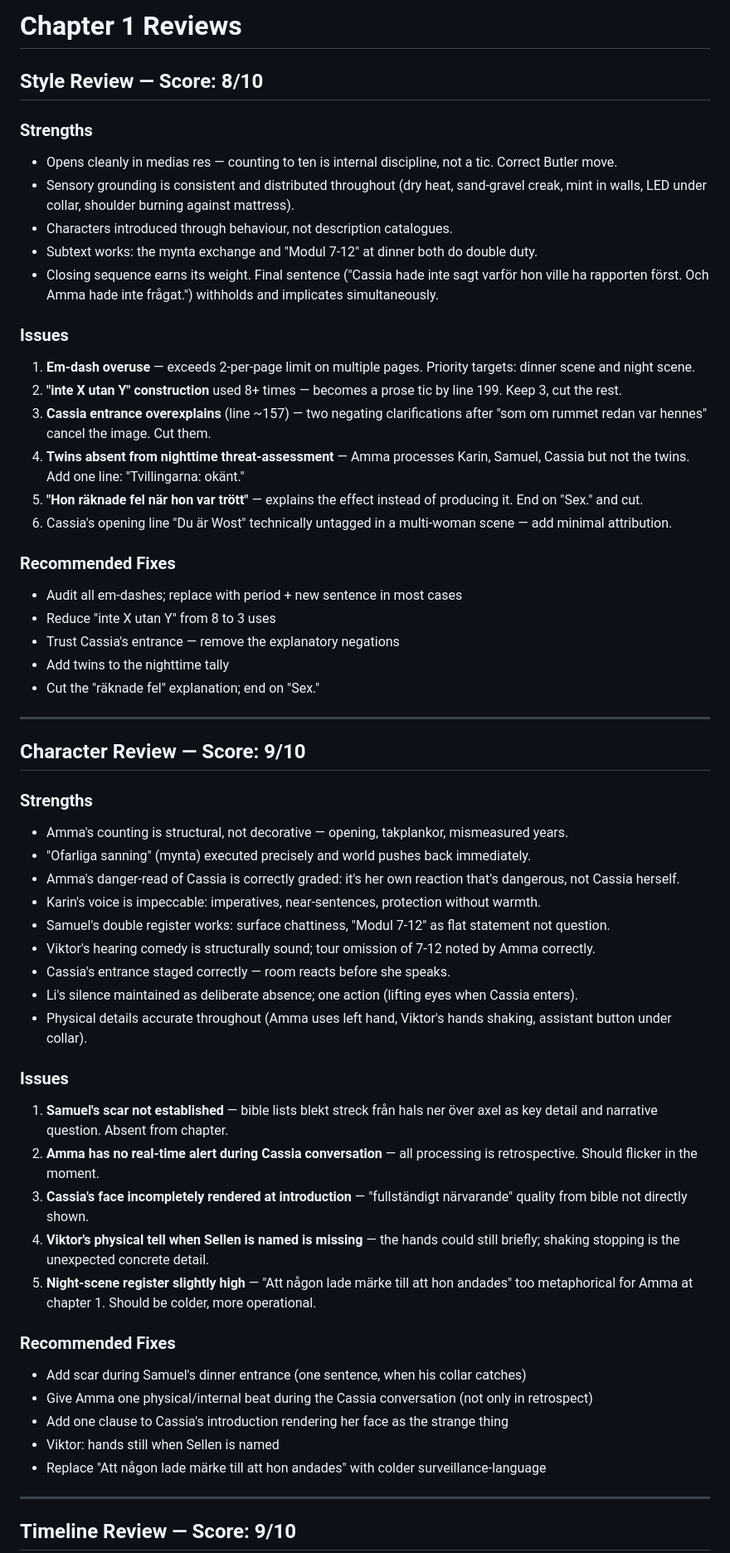
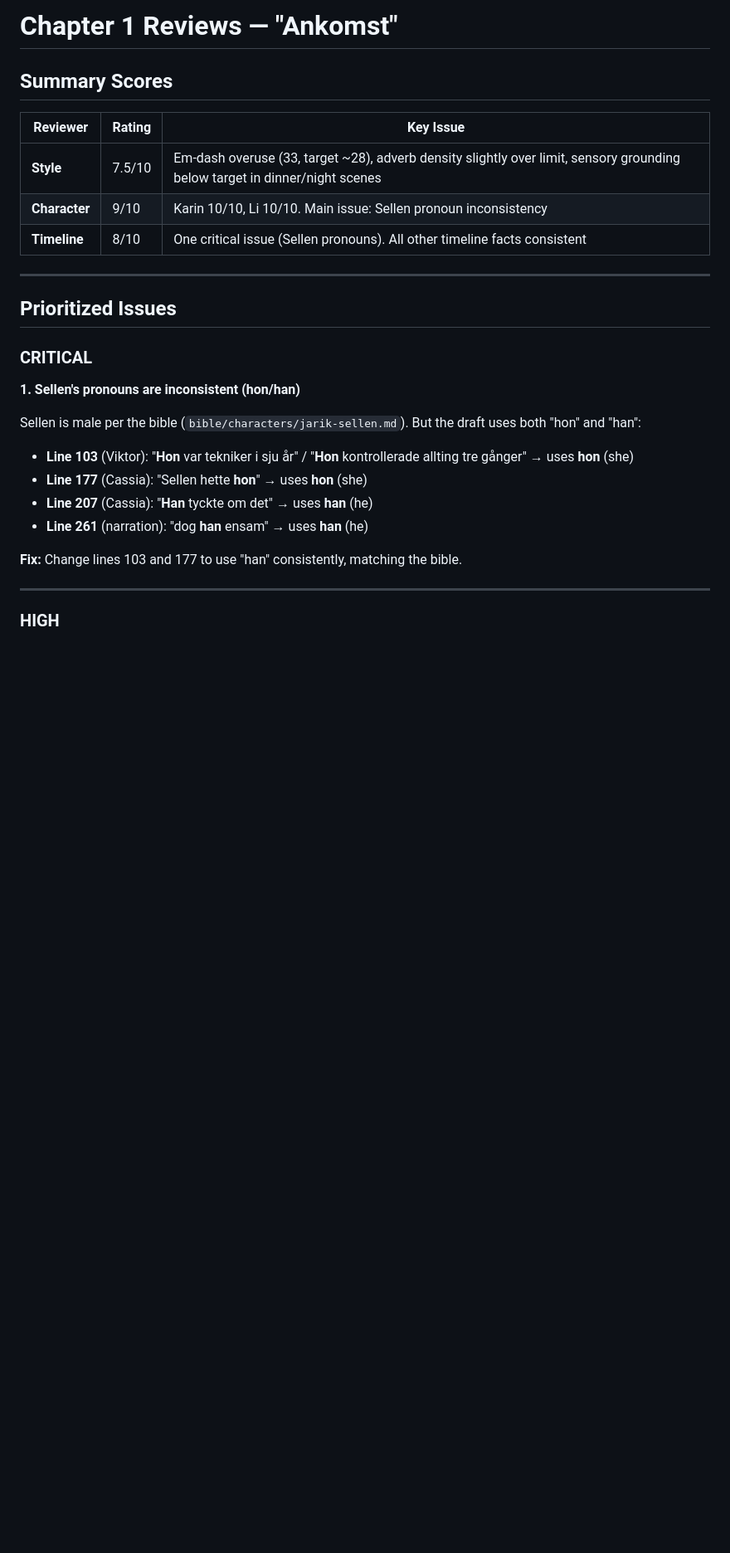
Before and after one commit to granqvistsanna-web/wish, a Markdown page: story/drafts/chapter-1-reviews.md, the part around one of its changes. Shown at 83% size. Drawn GitHub-style; blank space fills up the shorter version.

```diff
--- a/story/drafts/chapter-1-reviews.md
+++ b/story/drafts/chapter-1-reviews.md
@@ -1,59 +1,31 @@
-# Chapter 1 Reviews
+# Chapter 1 Reviews — "Ankomst"
 
-## Style Review — Score: 8/10
+## Summary Scores
 
-### Strengths
-- Opens cleanly in medias res — counting to ten is internal discipline, not a tic. Correct Butler move.
-- Sensory grounding is consistent and distributed throughout (dry heat, sand-gravel creak, mint in walls, LED under collar, shoulder burning against mattress).
-- Characters introduced through behaviour, not description catalogues.
-- Subtext works: the mynta exchange and "Modul 7-12" at dinner both do double duty.
-- Closing sequence earns its weight. Final sentence ("Cassia hade inte sagt varför hon ville ha rapporten först. Och Amma hade inte frågat.") withholds and implicates simultaneously.
-
-### Issues
-1. **Em-dash overuse** — exceeds 2-per-page limit on multiple pages. Priority targets: dinner scene and night scene.
-2. **"inte X utan Y" construction** used 8+ times — becomes a prose tic by line 199. Keep 3, cut the rest.
-3. **Cassia entrance overexplains** (line ~157) — two negating clarifications after "som om rummet redan var hennes" cancel the image. Cut them.
-4. **Twins absent from nighttime threat-assessment** — Amma processes Karin, Samuel, Cassia but not the twins. Add one line: "Tvillingarna: okänt."
-5. **"Hon räknade fel när hon var trött"** — explains the effect instead of producing it. End on "Sex." and cut.
-6. Cassia's opening line "Du är Wost" technically untagged in a multi-woman scene — add minimal attribution.
-
-### Recommended Fixes
-- Audit all em-dashes; replace with period + new sentence in most cases
-- Reduce "inte X utan Y" from 8 to 3 uses
-- Trust Cassia's entrance — remove the explanatory negations
-- Add twins to the nighttime tally
-- Cut the "räknade fel" explanation; end on "Sex."
+| Reviewer | Rating | Key Issue |
+|----------|--------|-----------|
+| **Style** | 7.5/10 | Em-dash overuse (33, target ~28), adverb density slightly over limit, sensory grounding below target in dinner/night scenes |
+| **Character** | 9/10 | Karin 10/10, Li 10/10. Main issue: Sellen pronoun inconsistency |
+| **Timeline** | 8/10 | One critical issue (Sellen pronouns). All other timeline facts consistent |
 
 ---
 
-## Character Review — Score: 9/10
+## Prioritized Issues
 
-### Strengths
-- Amma's counting is structural, not decorative — opening, takplankor, mismeasured years.
-- "Ofarliga sanning" (mynta) executed precisely and world pushes back immediately.
-- Amma's danger-read of Cassia is correctly graded: it's her own reaction that's dangerous, not Cassia herself.
-- Karin's voice is impeccable: imperatives, near-sentences, protection without warmth.
-- Samuel's double register works: surface chattiness, "Modul 7-12" as flat statement not question.
-- Viktor's hearing comedy is structurally sound; tour omission of 7-12 noted by Amma correctly.
-- Cassia's entrance staged correctly — room reacts before she speaks.
-- Li's silence maintained as deliberate absence; one action (lifting eyes when Cassia enters).
-- Physical details accurate throughout (Amma uses left hand, Viktor's hands shaking, assistant button under collar).
+### CRITICAL
 
-### Issues
-1. **Samuel's scar not established** — bible lists blekt streck från hals ner över axel as key detail and narrative question. Absent from chapter.
-2. **Amma has no real-time alert during Cassia conversation** — all processing is retrospective. Should flicker in the moment.
-3. **Cassia's face incompletely rendered at introduction** — "fullständigt närvarande" quality from bible not directly shown.
-4. **Viktor's physical tell when Sellen is named is missing** — the hands could still briefly; shaking stopping is the unexpected concrete detail.
-5. **Night-scene register slightly high** — "Att någon lade märke till att hon andades" too metaphorical for Amma at chapter 1. Should be colder, more operational.
+**1. Sellen's pronouns are inconsistent (hon/han)**
 
-### Recommended Fixes
-- Add scar during Samuel's dinner entrance (one sentence, when his collar catches)
-- Give Amma one physical/internal beat during the Cassia conversation (not only in retrospect)
-- Add one clause to Cassia's introduction rendering her face as the strange thing
-- Viktor: hands still when Sellen is named
-- Replace "Att någon lade märke till att hon andades" with colder surveillance-language
+Sellen is male per the bible (`bible/characters/jarik-sellen.md`). But the draft uses both "hon" and "han":
+
+- **Line 103** (Viktor): "**Hon** var tekniker i sju år" / "**Hon** kontrollerade allting tre gånger" → uses **hon** (she)
+- **Line 177** (Cassia): "Sellen hette **hon**" → uses **hon** (she)
+- **Line 207** (Cassia): "**Han** tyckte om det" → uses **han** (he)
+- **Line 261** (narration): "dog **han** ensam" → uses **han** (he)
+
+**Fix:** Change lines 103 and 177 to use "han" consistently, matching the bible.
 
 ---
 
-## Timeline Review — Score: 9/10
+### HIGH
 
```
Also changed, not shown: other parts of story/drafts/chapter-1-reviews.md (+198 -37 lines).
